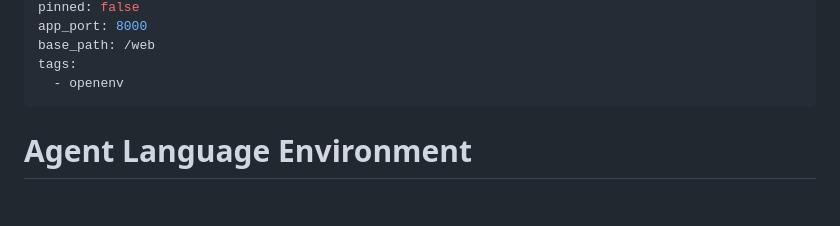
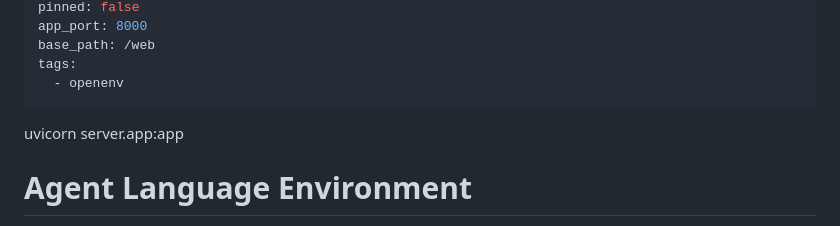
Before and after one commit to ShinnosukeUesaka/agent-language-training, a Markdown page: agent_language/README.md, the part around the change. Rendered like a GitHub page; blank space fills up the shorter version.

Commit message:
add deployment code

```diff
--- a/agent_language/README.md
+++ b/agent_language/README.md
@@ -10,6 +10,9 @@ base_path: /web
 tags:
   - openenv
 ---
+
+
+ uvicorn server.app:app
 
 # Agent Language Environment
 
```
